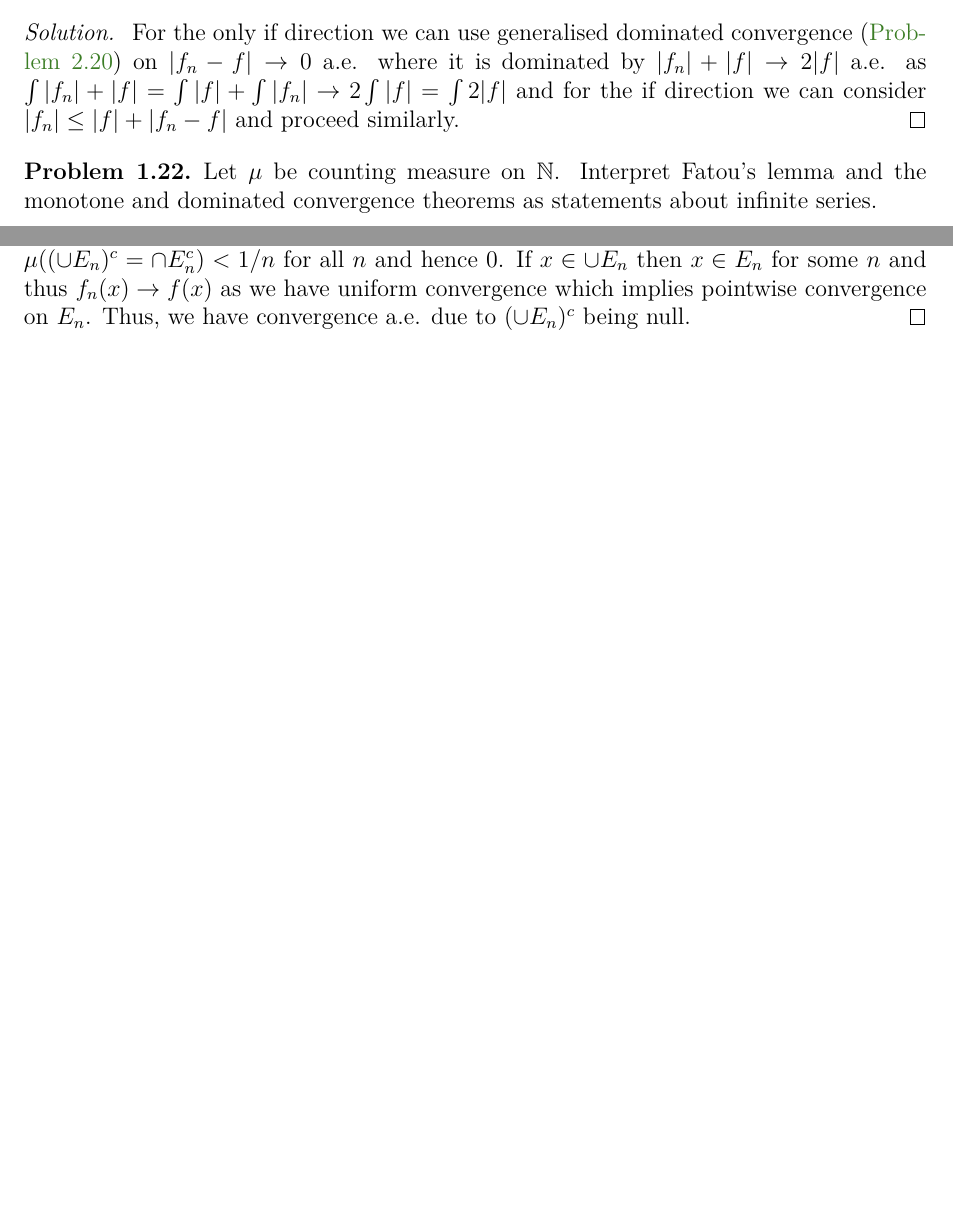
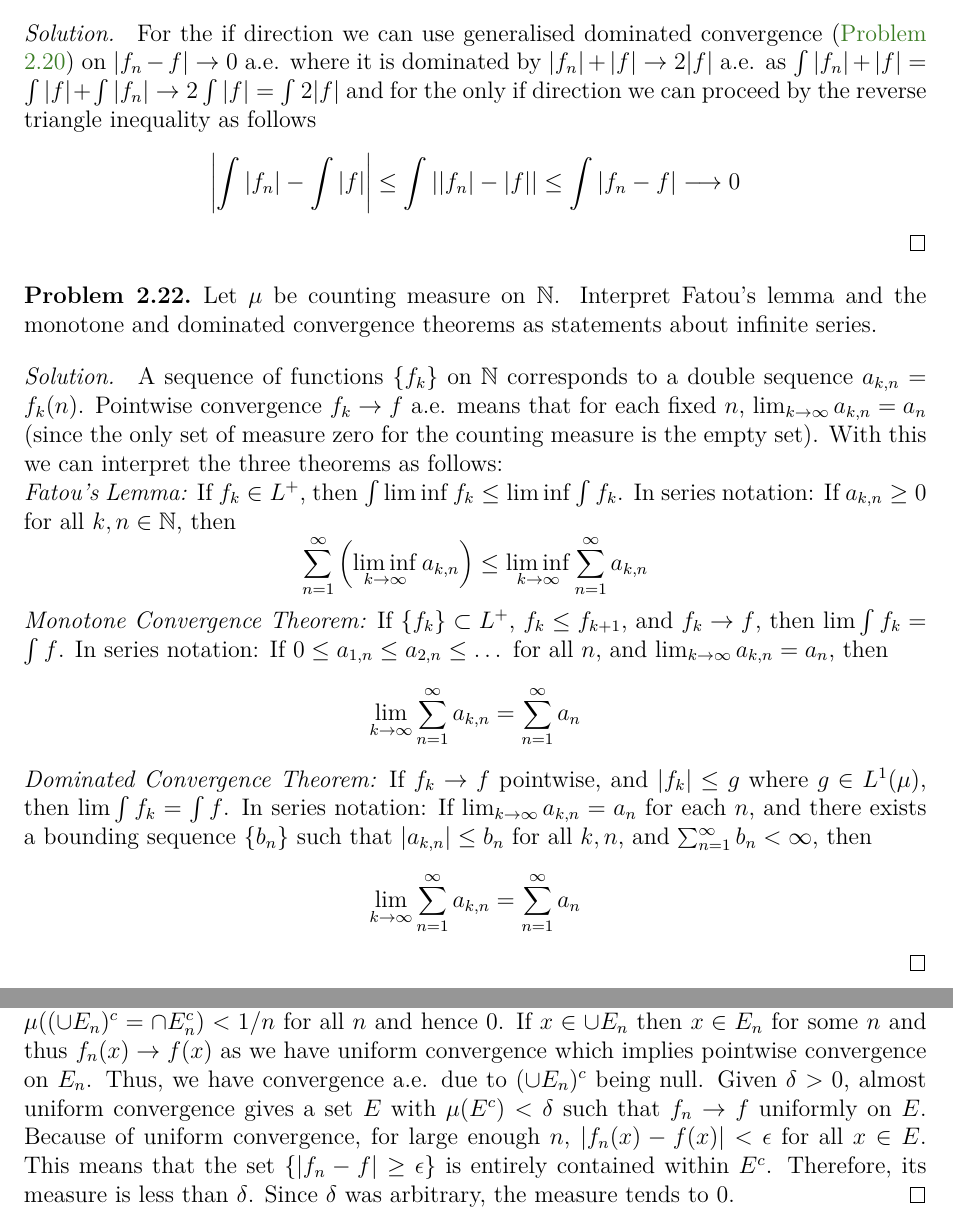
Before and after one commit to ArkarajMukherjee/Folland_RA_Solutions, a LaTeX document (latex_source_code/chapter_2_integration.tex): two parts of pages 11 and 19 of 32 before the commit and two parts of pages 11 and 19 of 33 after it, joined at a grey line, cut so that both start at the same text, the shorter picture padded with empty space. Compiled offline with pdfLaTeX.

Commit message:
pushing this because im paranoid about losing progress

```diff
--- a/latex_source_code/chapter_2_integration.tex
+++ b/latex_source_code/chapter_2_integration.tex
@@ -303,12 +304,27 @@ cancelling out the $\int g$ terms we get $\liminf\int f_n\geq \int f$ and doing
 Suppose $f_n, f \in L^1$ and $f_n \to f$ a.e. Then $\int |f_n - f| \to 0$ iff $\int |f_n| \to \int |f|$. (Use Exercise 20.)
 \end{problem}
 \begin{solution}
-	For the only if direction we can use generalised dominated convergence (\hyperref[prob:2.20]{Problem 2.20}) on $|f_n-f|\to 0$ a.e. where it is dominated by $|f_n|+|f|\to 2|f|$ a.e. as $\int |f_n|+|f|=\int|f|+\int|f_n|\to 2\int|f|=\int2|f|$ and for the if direction we can consider $|f_n|\leq|f|+|f_n-f|$ and proceed similarly.
+	For the if direction we can use generalised dominated convergence (\hyperref[prob:2.20]{Problem 2.20}) on $|f_n-f|\to 0$ a.e. where it is dominated by $|f_n|+|f|\to 2|f|$ a.e. as $\int |f_n|+|f|=\int|f|+\int|f_n|\to 2\int|f|=\int2|f|$ and for the only if direction we can proceed by the reverse triangle inequality as follows
+\[
+	\qty|{\int |f_n|-\int|f|}|\leq\int||f_n|-|f||\leq\int|f_n-f|\longrightarrow 0
+\]
 \end{solution}
 \begin{problem}\label{prob:2.22}
 Let $\mu$ be counting measure on $\bN$. Interpret Fatou's lemma and the monotone and dominated convergence theorems as statements about infinite series.
 \end{problem}
-
+\begin{solution}
+    A sequence of functions $\{f_k\}$ on $\bN$ corresponds to a double sequence $a_{k,n} = f_k(n)$. Pointwise convergence $f_k \to f$ a.e. means that for each fixed $n$, $\lim_{k\to\infty} a_{k,n} = a_n$ (since the only set of measure zero for the counting measure is the empty set).
+With this we can interpret the three theorems as follows: \\
+\textit{Fatou's Lemma:} If $f_k \in L^+$, then $\int \liminf f_k \le \liminf \int f_k$.
+In series notation: If $a_{k,n} \ge 0$ for all $k,n \in \bN$, then
+$$\sum_{n=1}^\infty \left( \liminf_{k\to\infty} a_{k,n} \right) \le \liminf_{k\to\infty} \sum_{n=1}^\infty a_{k,n}$$
+\textit{Monotone Convergence Theorem:} If $\{f_k\} \subset L^+$, $f_k \le f_{k+1}$, and $f_k \to f$, then $\lim \int f_k = \int f$.
+In series notation: If $0 \le a_{1,n} \le a_{2,n} \le \dots$ for all $n$, and $\lim_{k\to\infty} a_{k,n} = a_n$, then
+$$\lim_{k\to\infty} \sum_{n=1}^\infty a_{k,n}=\sum_{n=1}^\infty a_n$$
+\textit{Dominated Convergence Theorem:} If $f_k \to f$ pointwise, and $|f_k| \le g$ where $g \in L^1(\mu)$, then $\lim \int f_k = \int f$.
+In series notation: If $\lim_{k\to\infty} a_{k,n} = a_n$ for each $n$, and there exists a bounding sequence $\{b_n\}$ such that $|a_{k,n}| \le b_n$ for all $k,n$, and $\sum_{n=1}^\infty b_n < \infty$, then
+$$\lim_{k\to\infty} \sum_{n=1}^\infty a_{k,n}=\sum_{n=1}^\infty a_n$$
+\end{solution}
 \begin{problem}\label{prob:2.23}
 Given a bounded function $f: [a, b] \to \bR$, let
 \[ H(x) = \lim_{\delta \to 0} \sup_{|y-x|\le\delta} f(y), \quad h(x) = \lim_{\delta \to 0} \inf_{|y-x|\le\delta} f(y). \]
@@ -606,6 +622,11 @@ If $f_n \to f$ almost uniformly, then $f_n \to f$ a.e. and $f_n \to f$ in measur
     Suppose $E_n$ are measurable sets such that $\mu(E_n^c)<1/n$ then we have that $\mu((\cup E_n)^c=\cap E_n^c)<1/n$ for all $n$ and hence $0$.
 	If $x\in\cup E_n$ then $x\in E_n$ for some $n$ and thus $f_n(x)\to f(x)$ as we have uniform convergence which implies pointwise convergence on $E_n$.
 	Thus, we have convergence a.e. due to $(\cup E_n)^c$ being null.
+	Given $\delta>0$, almost uniform convergence gives a set $E$ with $\mu(E^c)<\delta$ such that $f_n\to f$ uniformly on $E$.
+	Because of uniform convergence, for large enough $n$, $|f_n(x)-f(x)|<\epsilon$ for all $x\in E$.
+	This means that the set $\{|f_n-f|\geq\epsilon\}$ is entirely contained within $E^c$.
+	Therefore, its measure is less than $\delta$.
+	Since $\delta$ was arbitrary, the measure tends to $0$.
 \end{solution}
 \begin{problem}\label{prob:2.40}
 In Egoroff's theorem, the hypothesis ``$\mu(X) < \infty$'' can be replaced by ``$|f_n| \le g$ for all $n$, where $g \in L^1(\mu)$.''
```
Also changed, not shown: latex_source_code/chapter_2_integration.pdf, latex_source_code/chapter_2_integration.tex (37 more changed lines).
